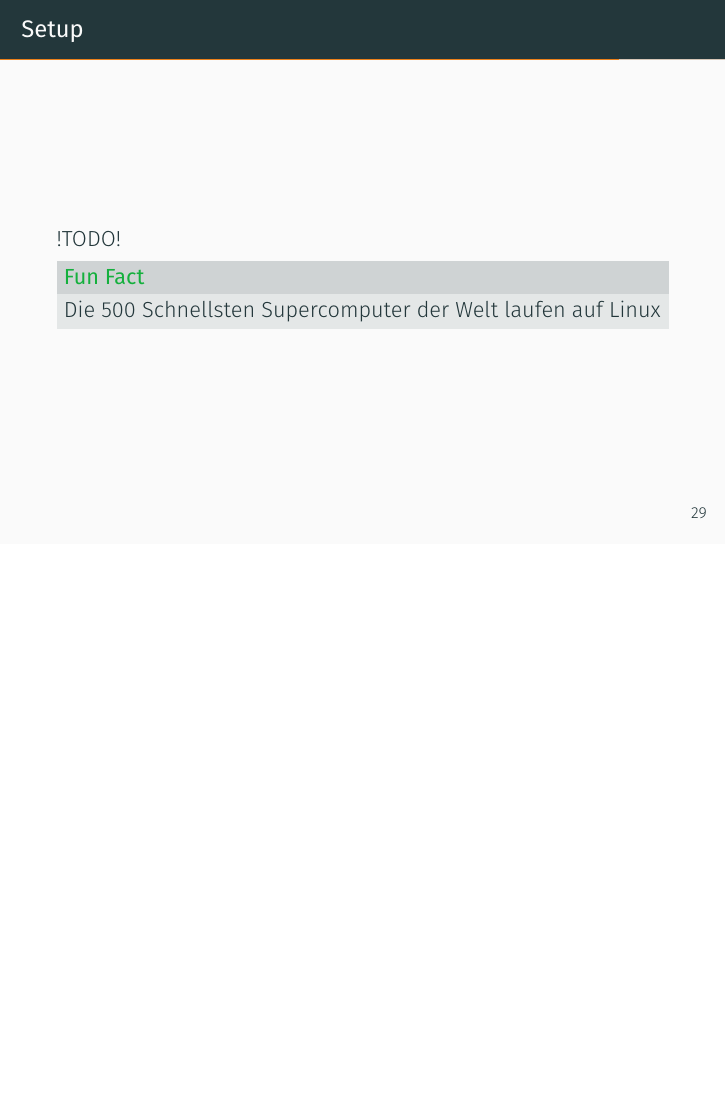
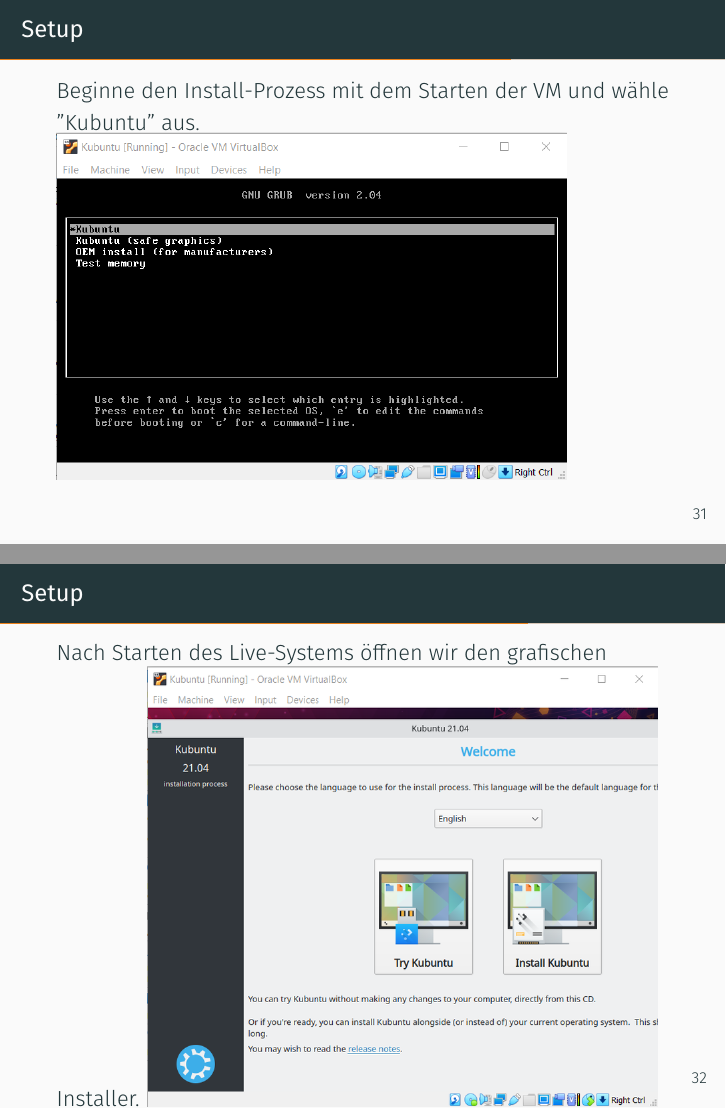
Before and after one commit to Paulsenik/linux-course, LaTeX slides (linux-kurs.tex, which reads chapter/installation.tex): page 30 of 36 before the commit and pages 32 and 33 of 46 after it, the two joined at a grey line, the shorter picture padded with empty space. Compiled offline with XeLaTeX; a missing font is replaced by an installed copy or a similar font.

Commit message:
added Memes and Setup

```diff
--- a/chapter/installation.tex
+++ b/chapter/installation.tex
@@ -45,11 +45,21 @@
 
 \begin{frame}{Setup}
     \subsection{Setup}\label{subsec:setup}
+    Beginne den Install-Prozess mit dem Starten der VM und wähle "Kubuntu" aus.
+    \includegraphics[width=9cm]{Install_1}
+\end{frame}
 
-    !TODO!
+\begin{frame}{Setup}
+    Nach Starten des Live-Systems öffnen wir den grafischen Installer.
+    \includegraphics[width=9cm]{Install_2}
+\end{frame}
 
-    \begin{exampleblock}<1->{Fun Fact}
-        Die 500 Schnellsten Supercomputer der Welt laufen auf Linux
-    \end{exampleblock}
+\begin{frame}{Setup}
+    \includegraphics[width=10cm]{Install_3}
+\end{frame}
 
+\begin{frame}{Setup}
+    \includegraphics[width=10cm]{Install_4}
 \end{frame}
+
+\begin{frame}{Setup}
@@ -55,0 +70,9 @@
+\begin{frame}{Setup}
+    \includegraphics[width=10cm]{Install_6}
+\end{frame}
+
+\begin{frame}{Setup}
+    \includegraphics[width=10cm]{Install_7}
+\end{frame}
+
+\begin{frame}{Setup}
@@ -55,0 +83 @@
+\begin{frame}{Setup}
```
Also changed, not shown: chapter/introduction.tex (+7 -2 lines), chapter/linux.tex (+9 -0 lines), out/linux-kurs.pdf, res/Meme_Making-Fun-Of-Linux.jpg (added), res/Meme_Server.jpg (added), res/Meme_Space-Linux.jpg (added), chapter/installation.tex (13 more changed lines).
